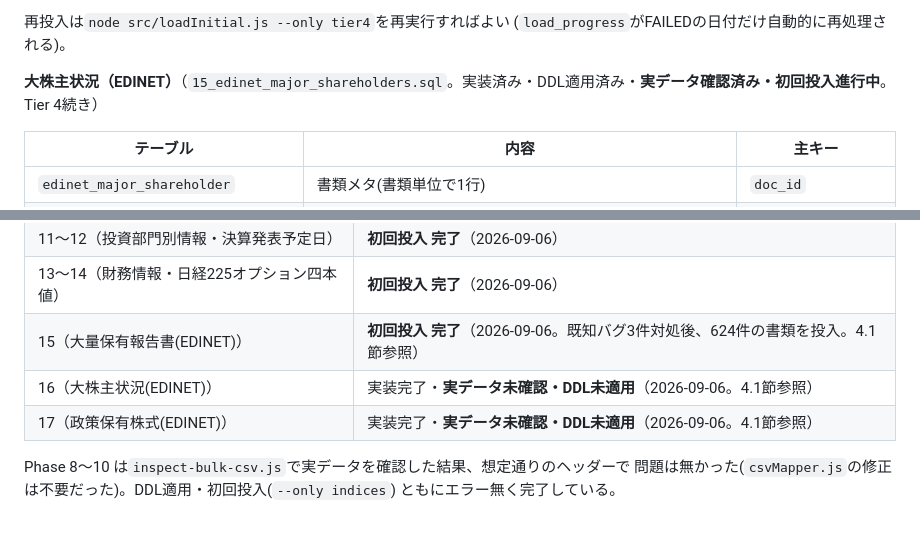
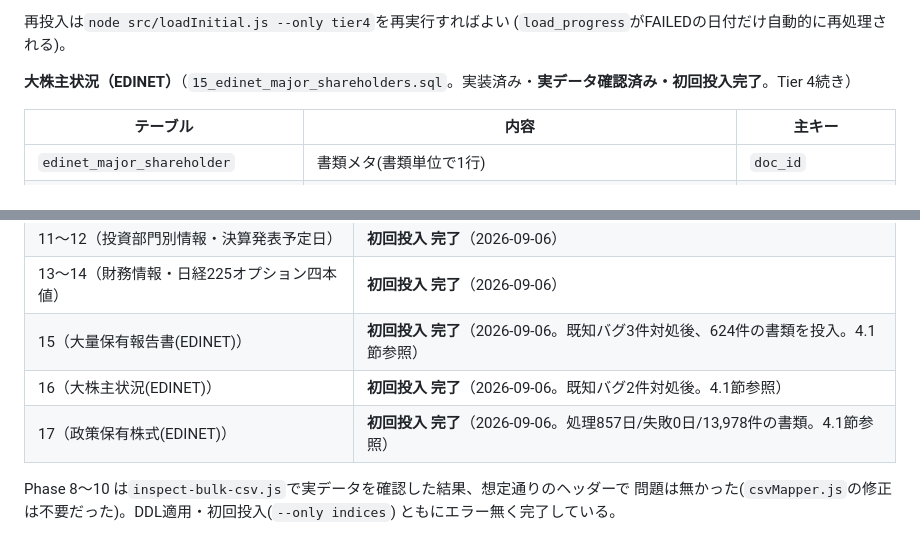
Before and after one commit to pelo444/jquants-batch, a Markdown page: docs/PROJECT.md, 2 parts joined by grey strips. Rendered like a GitHub page.

```diff
--- a/docs/PROJECT.md
+++ b/docs/PROJECT.md
@@ -232,7 +232,7 @@ JQUANTS_API_KEY / DB_USER / DB_PASSWORD / DB_CONNECT_STRING
 再投入は`node src/loadInitial.js --only tier4`を再実行すればよい
 (`load_progress`がFAILEDの日付だけ自動的に再処理される)。
 
-**大株主状況（EDINET）**（`15_edinet_major_shareholders.sql`。実装済み・DDL適用済み・**実データ確認済み・初回投入進行中**。Tier 4続き）
+**大株主状況（EDINET）**（`15_edinet_major_shareholders.sql`。実装済み・**実データ確認済み・初回投入完了**。Tier 4続き）
 
 | テーブル | 内容 | 主キー |
 |---|---|---|
@@ -461,8 +466,8 @@ node src/loadInitial.js --only edinet-cross-shareholdings    # Phase 17 だけ
 | 11〜12（投資部門別情報・決算発表予定日） | **初回投入 完了**（2026-09-06） |
 | 13〜14（財務情報・日経225オプション四本値） | **初回投入 完了**（2026-09-06） |
 | 15（大量保有報告書(EDINET)） | **初回投入 完了**（2026-09-06。既知バグ3件対処後、624件の書類を投入。4.1節参照） |
-| 16（大株主状況(EDINET)） | 実装完了・**実データ未確認・DDL未適用**（2026-09-06。4.1節参照） |
-| 17（政策保有株式(EDINET)） | 実装完了・**実データ未確認・DDL未適用**（2026-09-06。4.1節参照） |
+| 16（大株主状況(EDINET)） | **初回投入 完了**（2026-09-06。既知バグ2件対処後。4.1節参照） |
+| 17（政策保有株式(EDINET)） | **初回投入 完了**（2026-09-06。処理857日/失敗0日/13,978件の書類。4.1節参照） |
 
 Phase 8〜10 は`inspect-bulk-csv.js`で実データを確認した結果、想定通りのヘッダーで
 問題は無かった(`csvMapper.js`の修正は不要だった)。DDL適用・初回投入(`--only indices`)
```
Also changed, not shown: other parts of docs/PROJECT.md (+19 -21 lines).
